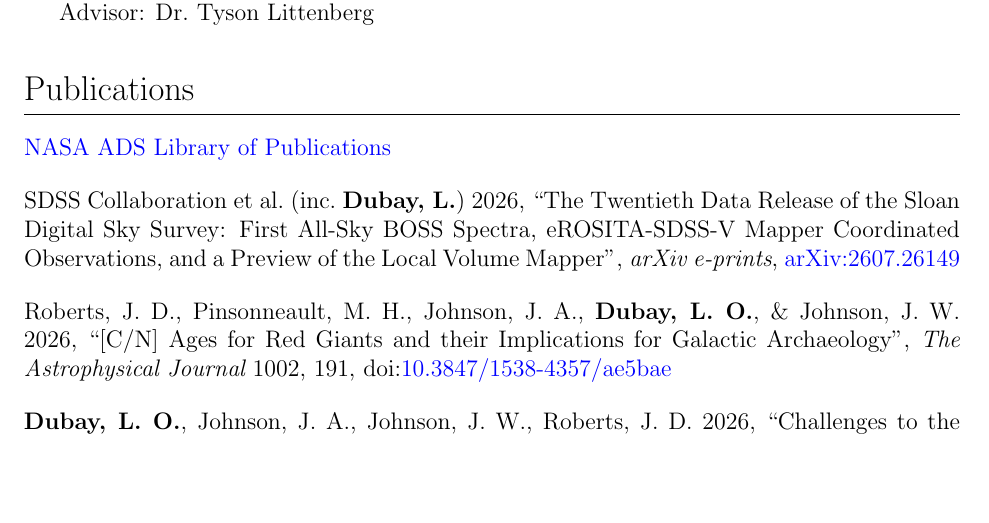
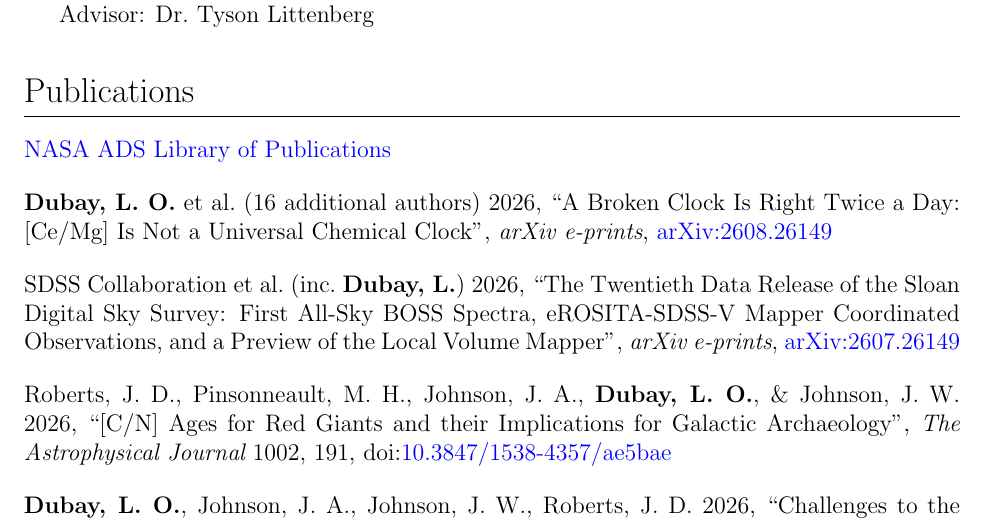
Before and after one commit to lodubay/cv, a LaTeX document (main.tex, which reads publications.tex): part of page 2 of 4, cut so that both start at the same text, the shorter picture padded with empty space. Compiled offline with pdfLaTeX.

Commit message:
Updates from Overleaf

```diff
--- a/publications.tex
+++ b/publications.tex
@@ -1,6 +1,10 @@
 \section*{Publications}
 
 \href{https://ui.adsabs.harvard.edu/public-libraries/EW_Q9nAyQkue5ChHIAT6SQ}{NASA ADS Library of Publications}
+
+\vspace{12pt}
+\noindent
+{\bf Dubay, L.\ O.} et al.\ (16 additional authors) 2026, ``A Broken Clock Is Right Twice a Day: [Ce/Mg] Is Not a Universal Chemical Clock'', {\it arXiv e-prints}, \href{https://arxiv.org/abs/2608.26261}{arXiv:2608.26149}
 
 \vspace{12pt}
 \noindent
```
